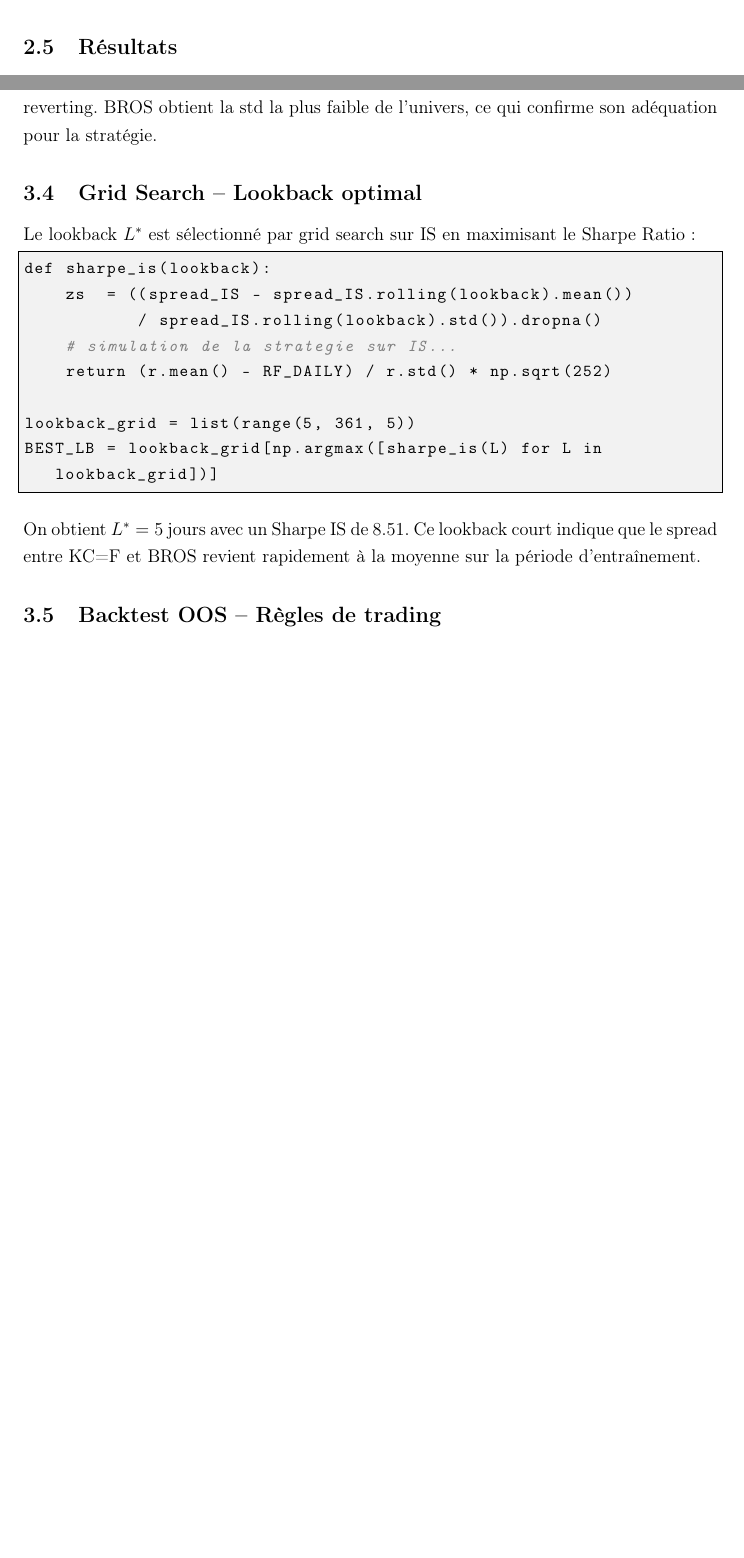
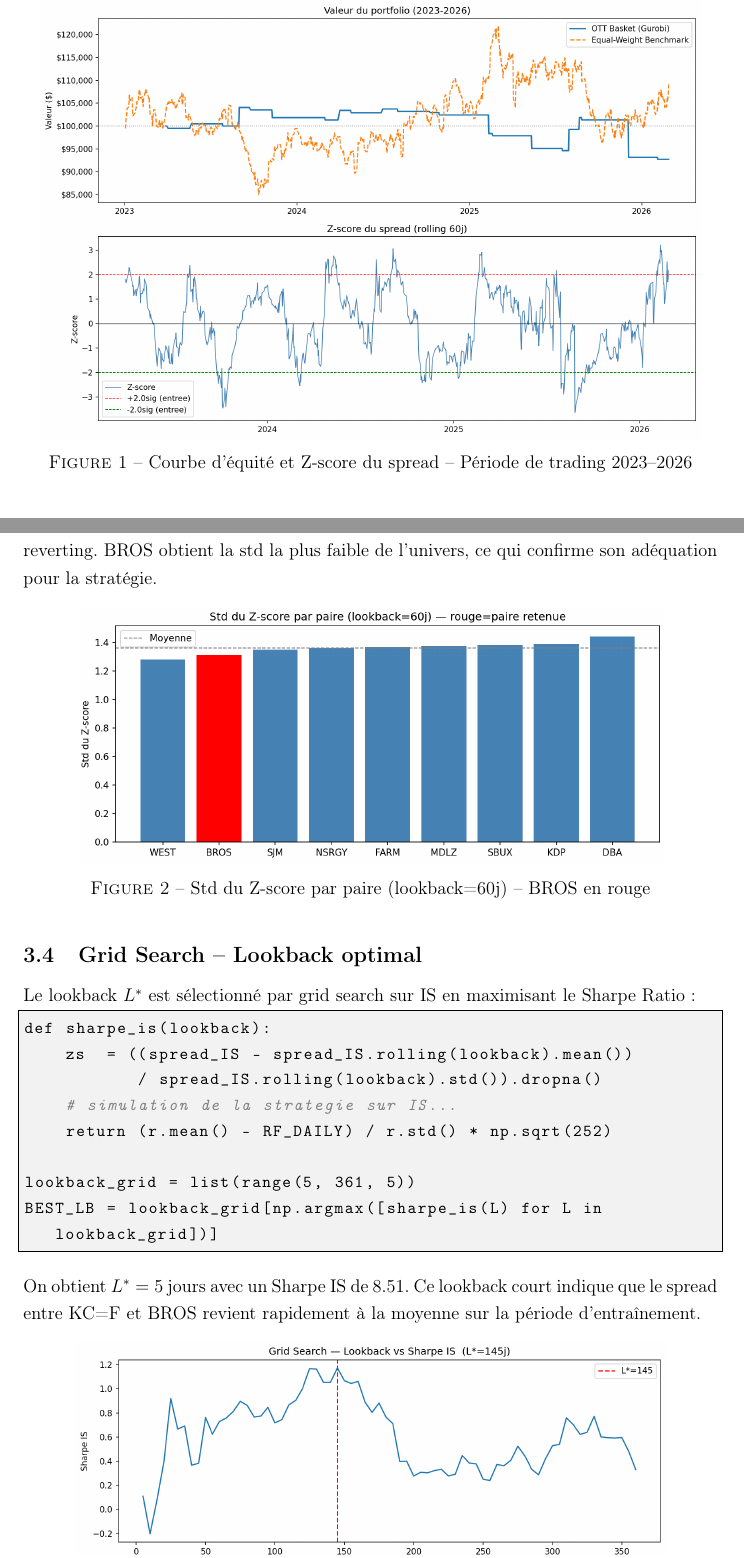
Before and after one commit to treeboatt/Coffee-Project, a LaTeX document (report/main.tex): two parts of pages 5 and 8 of 10 before the commit and two parts of pages 6 and 9 of 13 after it, joined at a grey line, cut at the place of the change, the shorter picture padded with empty space. Compiled offline with pdfLaTeX.

Commit message:
Ajout figures dans rapport + generation PDF
- game-2 : ajout savefig pour fig_zscore_hist, fig_gridsearch, fig_performance_g2
- game-1 : correction imports manquants dans notebook
- report/main.tex : insertion des 4 figures avec includegraphics
- report/main.pdf : PDF compile avec tectonic (figures incluses)
- report/figures/ : 4 figures PNG generees depuis les notebooks

Co-Authored-By: Claude Sonnet 4.6 <noreply@anthropic.com>

```diff
--- a/report/main.tex
+++ b/report/main.tex
@@ -195,6 +195,13 @@ Les règles de trading sont :
 
 \subsection{Résultats}
 
+\begin{figure}[H]
+\centering
+\includegraphics[width=0.95\textwidth]{figures/fig_performance.png}
+\caption{Courbe d'équité et Z-score du spread -- Période de trading 2023--2026}
+\label{fig:perf1}
+\end{figure}
+
 \begin{table}[H]
 \centering
 \caption{Métriques de performance -- Période de trading 2023--2026}
@@ -322,6 +329,13 @@ Z-score de chaque paire. Une std proche de 1 indique un Z-score bien
 normalisé et un spread plus mean-reverting. BROS obtient la std la plus
 faible de l'univers, ce qui confirme son adéquation pour la stratégie.
 
+\begin{figure}[H]
+\centering
+\includegraphics[width=0.85\textwidth]{figures/fig_zscore_hist.png}
+\caption{Std du Z-score par paire (lookback=60j) -- BROS en rouge}
+\label{fig:zscore_hist}
+\end{figure}
+
 \subsection{Grid Search -- Lookback optimal}
 
 Le lookback $L^*$ est sélectionné par grid search sur IS en maximisant
```
Also changed, not shown: report/figures/fig_gridsearch.png (added), report/figures/fig_performance.png (added), report/figures/fig_performance_g2.png (added), report/figures/fig_zscore_hist.png (added), report/main.pdf (added), report/main.tex (14 more changed lines), 2 other files.
